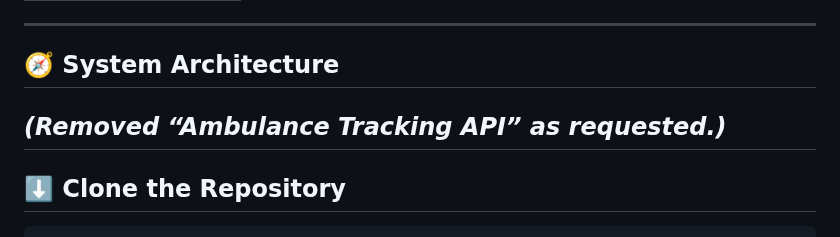
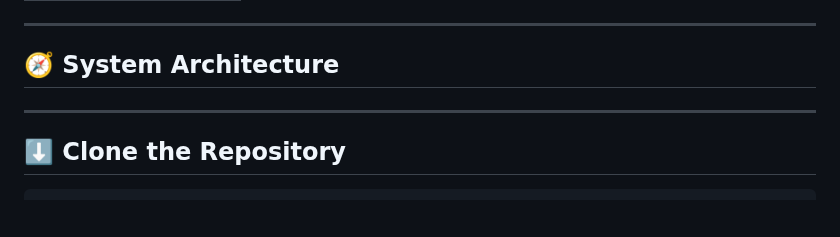
Before and after one commit to Ruvi7599/Web-based-Emergency-Ambulance-Hiring-Portal, a Markdown page: README.md, the part around the change. Drawn GitHub-style; blank space fills up the shorter version.

```diff
--- a/README.md
+++ b/README.md
@@ -85,8 +85,6 @@ SAUKYADANA/
 ---
 
 ## 🧭 System Architecture
-
-*(Removed “Ambulance Tracking API” as requested.)*
 ---
 
 ## ⬇️ Clone the Repository
```
